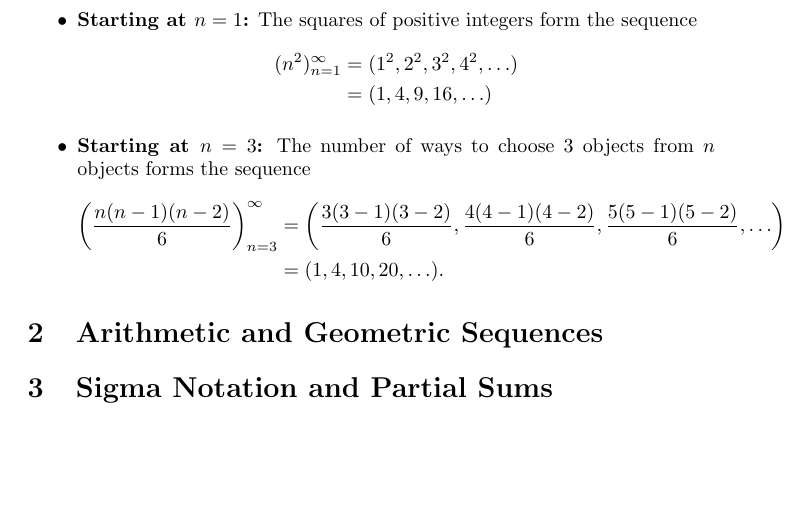
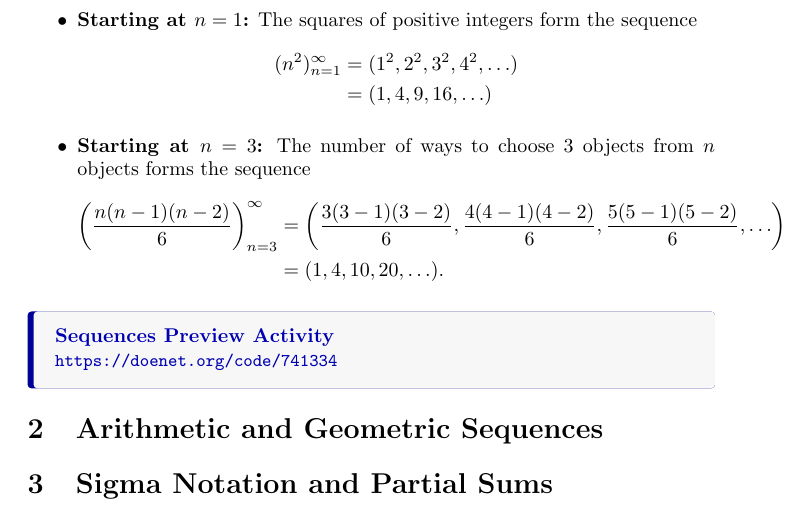
Before and after one commit to jackeddielove/pure-precalculus, a LaTeX document (tex/03-sequences.tex): part of page 2 of 2, cut so that both start at the same text, the shorter picture padded with empty space. Compiled offline with pdfLaTeX.

Commit message:
finish preview activity and add doenet link to .tex file publish sequences

```diff
--- a/tex/03-sequences.tex
+++ b/tex/03-sequences.tex
@@ -54,12 +54,12 @@ A note on indexing: We need not always start with \(n=1\). For example, we could
     \end{align*}
 \end{itemize}
 
+\doenetlink{Sequences Preview Activity}{https://doenet.org/code/741334}
 
 % Introduce notation: a_n, \{a_n\}, terms of a sequence, index n.
 % Calloutbox: Definition of a Sequence.
 % Example: Writing out the first few terms from an explicit formula (including alternating signs (-1)^n and factorials n!).
 % Example: Finding an explicit formula a_n from a list of initial terms.
-% \doenetlink{Sequences Preview Activity}{https://doenet.org/code/...}
 
 \section{Arithmetic and Geometric Sequences}\label{sec:arith-geom-sequences}
 
```
Also changed, not shown: docs/index.md (+1 -0 lines), docs/03-sequences.pdf (added), 1 other file.
